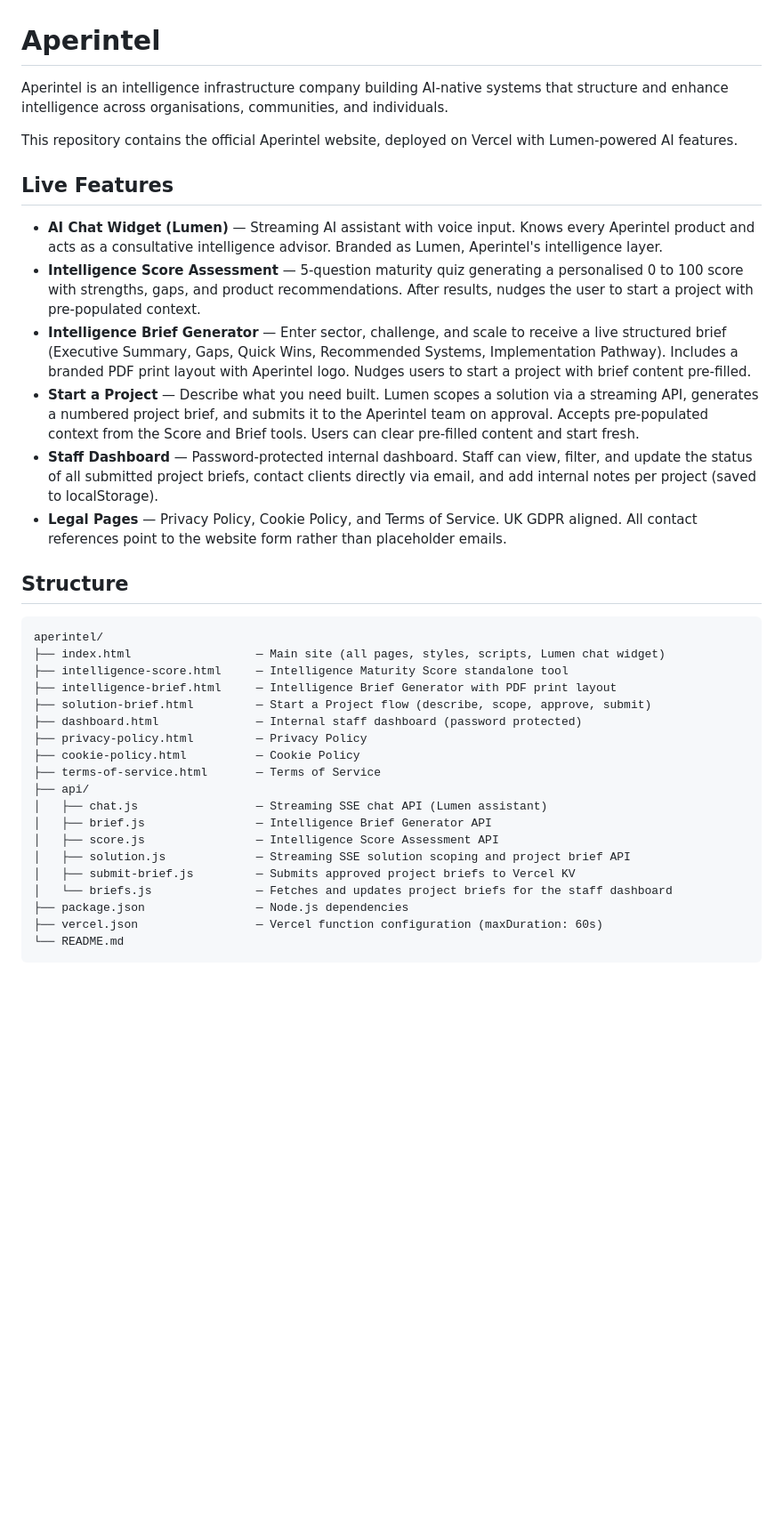
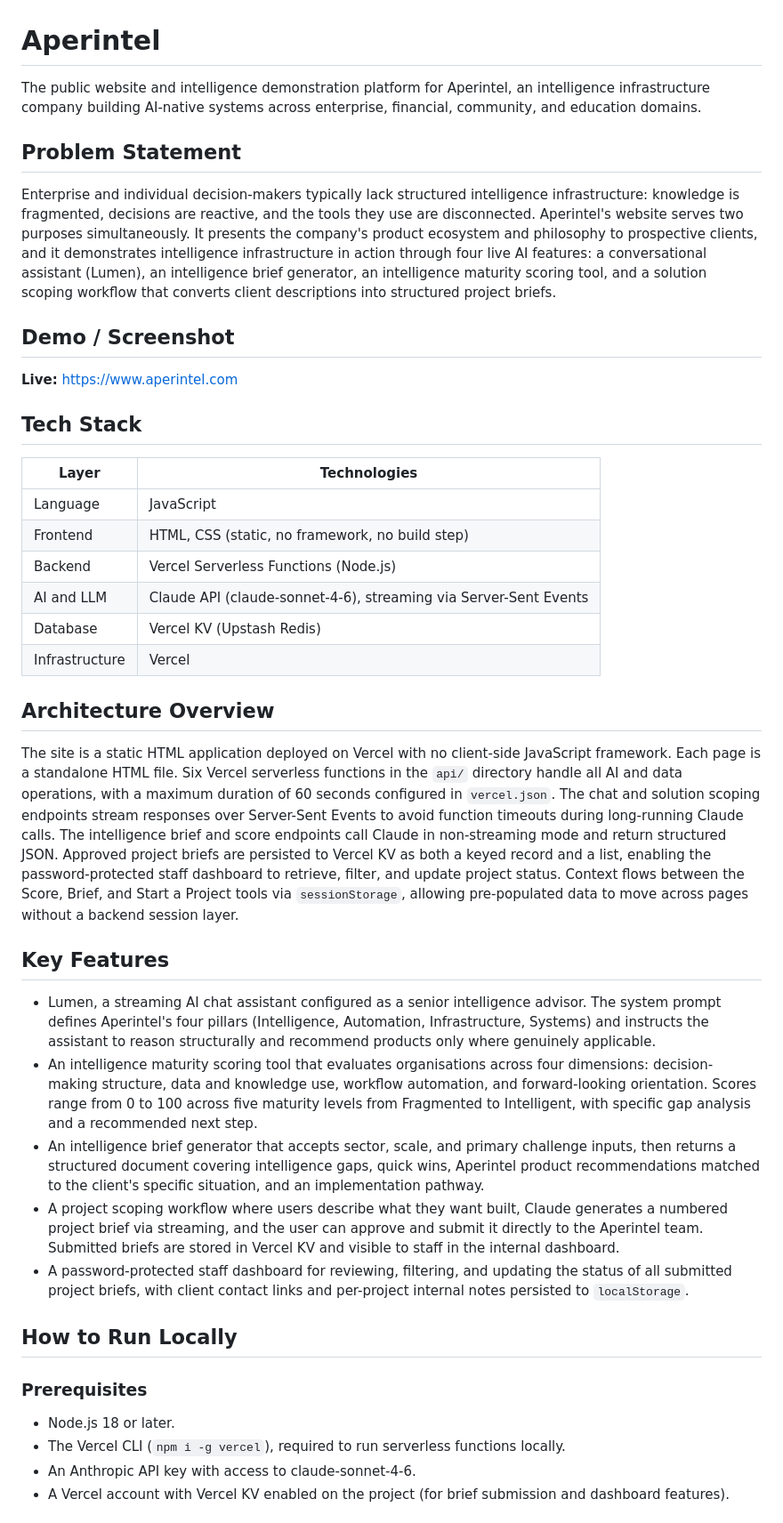
Before and after one commit to osiabu/aperintel, a Markdown page: README.md, the part around one of its changes. Shown at 89% size. Rendered like a GitHub page; blank space fills up the shorter version.

````diff
--- a/README.md
+++ b/README.md
@@ -1,37 +1,44 @@
 # Aperintel
 
-Aperintel is an intelligence infrastructure company building AI-native systems that structure and enhance intelligence across organisations, communities, and individuals.
+The public website and intelligence demonstration platform for Aperintel, an intelligence infrastructure company building AI-native systems across enterprise, financial, community, and education domains.
 
-This repository contains the official Aperintel website, deployed on Vercel with Lumen-powered AI features.
+## Problem Statement
 
-## Live Features
+Enterprise and individual decision-makers typically lack structured intelligence infrastructure: knowledge is fragmented, decisions are reactive, and the tools they use are disconnected. Aperintel's website serves two purposes simultaneously. It presents the company's product ecosystem and philosophy to prospective clients, and it demonstrates intelligence infrastructure in action through four live AI features: a conversational assistant (Lumen), an intelligence brief generator, an intelligence maturity scoring tool, and a solution scoping workflow that converts client descriptions into structured project briefs.
 
-- **AI Chat Widget (Lumen)** — Streaming AI assistant with voice input. Knows every Aperintel product and acts as a consultative intelligence advisor. Branded as Lumen, Aperintel's intelligence layer.
-- **Intelligence Score Assessment** — 5-question maturity quiz generating a personalised 0 to 100 score with strengths, gaps, and product recommendations. After results, nudges the user to start a project with pre-populated context.
-- **Intelligence Brief Generator** — Enter sector, challenge, and scale to receive a live structured brief (Executive Summary, Gaps, Quick Wins, Recommended Systems, Implementation Pathway). Includes a branded PDF print layout with Aperintel logo. Nudges users to start a project with brief content pre-filled.
-- **Start a Project** — Describe what you need built. Lumen scopes a solution via a streaming API, generates a numbered project brief, and submits it to the Aperintel team on approval. Accepts pre-populated context from the Score and Brief tools. Users can clear pre-filled content and start fresh.
-- **Staff Dashboard** — Password-protected internal dashboard. Staff can view, filter, and update the status of all submitted project briefs, contact clients directly via email, and add internal notes per project (saved to localStorage).
-- **Legal Pages** — Privacy Policy, Cookie Policy, and Terms of Service. UK GDPR aligned. All contact references point to the website form rather than placeholder emails.
+## Demo / Screenshot
 
-## Structure
+**Live:** [https://www.aperintel.com](https://www.aperintel.com)
 
-```
-aperintel/
-├── index.html                  — Main site (all pages, styles, scripts, Lumen chat widget)
-├── intelligence-score.html     — Intelligence Maturity Score standalone tool
-├── intelligence-brief.html     — Intelligence Brief Generator with PDF print layout
-├── solution-brief.html         — Start a Project flow (describe, scope, approve, submit)
-├── dashboard.html              — Internal staff dashboard (password protected)
-├── privacy-policy.html         — Privacy Policy
-├── cookie-policy.html          — Cookie Policy
-├── terms-of-service.html       — Terms of Service
-├── api/
-│   ├── chat.js                 — Streaming SSE chat API (Lumen assistant)
-│   ├── brief.js                — Intelligence Brief Generator API
-│   ├── score.js                — Intelligence Score Assessment API
-│   ├── solution.js             — Streaming SSE solution scoping and project brief API
-│   ├── submit-brief.js         — Submits approved project briefs to Vercel KV
-│   └── briefs.js               — Fetches and updates project briefs for the staff dashboard
-├── package.json                — Node.js dependencies
-├── vercel.json                 — Vercel function configuration (maxDuration: 60s)
-└── README.md
+## Tech Stack
+
+| Layer | Technologies |
+|---|---|
+| Language | JavaScript |
+| Frontend | HTML, CSS (static, no framework, no build step) |
+| Backend | Vercel Serverless Functions (Node.js) |
+| AI and LLM | Claude API (claude-sonnet-4-6), streaming via Server-Sent Events |
+| Database | Vercel KV (Upstash Redis) |
+| Infrastructure | Vercel |
+
+## Architecture Overview
+
+The site is a static HTML application deployed on Vercel with no client-side JavaScript framework. Each page is a standalone HTML file. Six Vercel serverless functions in the `api/` directory handle all AI and data operations, with a maximum duration of 60 seconds configured in `vercel.json`. The chat and solution scoping endpoints stream responses over Server-Sent Events to avoid function timeouts during long-running Claude calls. The intelligence brief and score endpoints call Claude in non-streaming mode and return structured JSON. Approved project briefs are persisted to Vercel KV as both a keyed record and a list, enabling the password-protected staff dashboard to retrieve, filter, and update project status. Context flows between the Score, Brief, and Start a Project tools via `sessionStorage`, allowing pre-populated data to move across pages without a backend session layer.
+
+## Key Features
+
+- Lumen, a streaming AI chat assistant configured as a senior intelligence advisor. The system prompt defines Aperintel's four pillars (Intelligence, Automation, Infrastructure, Systems) and instructs the assistant to reason structurally and recommend products only where genuinely applicable.
+- An intelligence maturity scoring tool that evaluates organisations across four dimensions: decision-making structure, data and knowledge use, workflow automation, and forward-looking orientation. Scores range from 0 to 100 across five maturity levels from Fragmented to Intelligent, with specific gap analysis and a recommended next step.
+- An intelligence brief generator that accepts sector, scale, and primary challenge inputs, then returns a structured document covering intelligence gaps, quick wins, Aperintel product recommendations matched to the client's specific situation, and an implementation pathway.
+- A project scoping workflow where users describe what they want built, Claude generates a numbered project brief via streaming, and the user can approve and submit it directly to the Aperintel team. Submitted briefs are stored in Vercel KV and visible to staff in the internal dashboard.
+- A password-protected staff dashboard for reviewing, filtering, and updating the status of all submitted project briefs, with client contact links and per-project internal notes persisted to `localStorage`.
+
+## How to Run Locally
+
+### Prerequisites
+
+- Node.js 18 or later.
+- The Vercel CLI (`npm i -g vercel`), required to run serverless functions locally.
+- An Anthropic API key with access to claude-sonnet-4-6.
+- A Vercel account with Vercel KV enabled on the project (for brief submission and dashboard features).
+
````
Also changed, not shown: other parts of README.md (+34 -59 lines).
